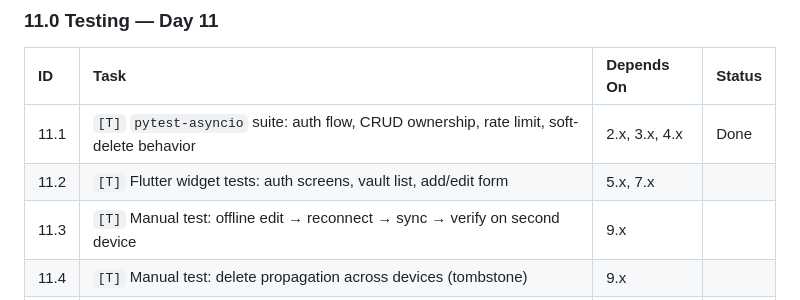
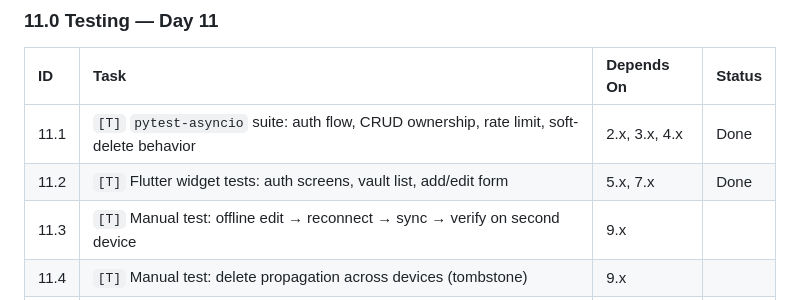
Before and after one commit to jakegithub24/PassMan, a Markdown page: Artifacts/WBS.md, the part around the change. Rendered like a GitHub page.

Commit message:
Completed 11.2 of WBS.

```diff
--- a/Artifacts/WBS.md
+++ b/Artifacts/WBS.md
@@ -146,7 +146,7 @@ Companion to `MVP.md` (scope/schema), `ARCHITECTURE_DESIGN.md` (system design),
 | ID | Task | Depends On | Status |
 | :-- | :-- | :-- | :-- |
 | 11.1 | `[T]` `pytest-asyncio` suite: auth flow, CRUD ownership, rate limit, soft-delete behavior | 2.x, 3.x, 4.x | Done |
-| 11.2 | `[T]` Flutter widget tests: auth screens, vault list, add/edit form | 5.x, 7.x | |
+| 11.2 | `[T]` Flutter widget tests: auth screens, vault list, add/edit form | 5.x, 7.x | Done |
 | 11.3 | `[T]` Manual test: offline edit → reconnect → sync → verify on second device | 9.x | |
 | 11.4 | `[T]` Manual test: delete propagation across devices (tombstone) | 9.x | |
 | 11.5 | `[T]` Manual test: access token expiry mid-session → transparent refresh | 5.4 | |
```
